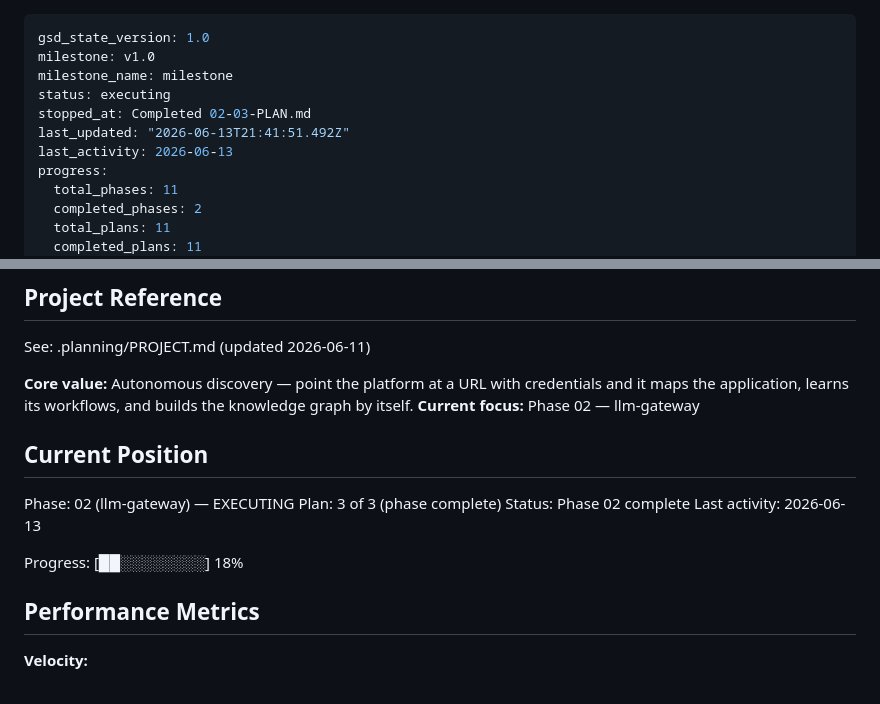
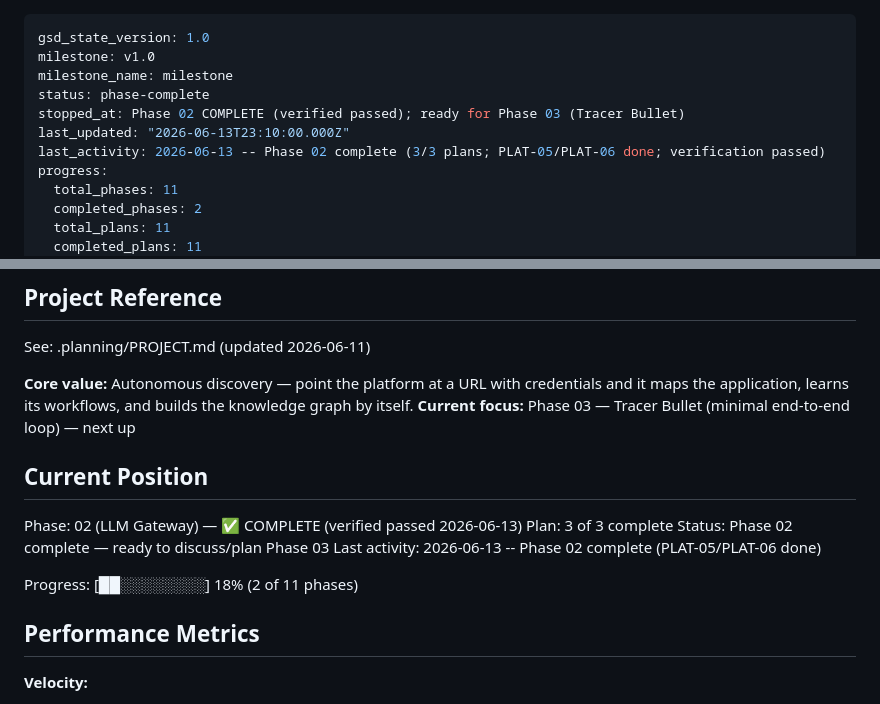
Before and after one commit to honraoclaude/FEBAL_AUTOMATION_SCRIPT_TOOL, a Markdown page: .planning/STATE.md, 2 parts joined by grey strips. GitHub-like rendering.

Commit message:
docs(02): phase verification passed — Phase 02 complete (PLAT-05/PLAT-06)
Goal-backward verification: 3/3 success criteria confirmed in code. Live two-provider
parity proof remains as the documented Manual-Only item (needs real API keys).

Co-Authored-By: Claude Opus 4.8 <noreply@anthropic.com>

```diff
--- a/.planning/STATE.md
+++ b/.planning/STATE.md
@@ -2,10 +2,10 @@
 gsd_state_version: 1.0
 milestone: v1.0
 milestone_name: milestone
-status: executing
-stopped_at: Completed 02-03-PLAN.md
-last_updated: "2026-06-13T21:41:51.492Z"
-last_activity: 2026-06-13
+status: phase-complete
+stopped_at: Phase 02 COMPLETE (verified passed); ready for Phase 03 (Tracer Bullet)
+last_updated: "2026-06-13T23:10:00.000Z"
+last_activity: 2026-06-13 -- Phase 02 complete (3/3 plans; PLAT-05/PLAT-06 done; verification passed)
 progress:
   total_phases: 11
   completed_phases: 2
@@ -21,16 +21,16 @@ progress:
 See: .planning/PROJECT.md (updated 2026-06-11)
 
 **Core value:** Autonomous discovery — point the platform at a URL with credentials and it maps the application, learns its workflows, and builds the knowledge graph by itself.
-**Current focus:** Phase 02 — llm-gateway
+**Current focus:** Phase 03 — Tracer Bullet (minimal end-to-end loop) — next up
 
 ## Current Position
 
-Phase: 02 (llm-gateway) — EXECUTING
-Plan: 3 of 3 (phase complete)
-Status: Phase 02 complete
-Last activity: 2026-06-13
+Phase: 02 (LLM Gateway) — ✅ COMPLETE (verified passed 2026-06-13)
+Plan: 3 of 3 complete
+Status: Phase 02 complete — ready to discuss/plan Phase 03
+Last activity: 2026-06-13 -- Phase 02 complete (PLAT-05/PLAT-06 done)
 
-Progress: [██░░░░░░░░] 18%
+Progress: [██░░░░░░░░] 18% (2 of 11 phases)
 
 ## Performance Metrics
 
```
Also changed, not shown: 1 other file.
